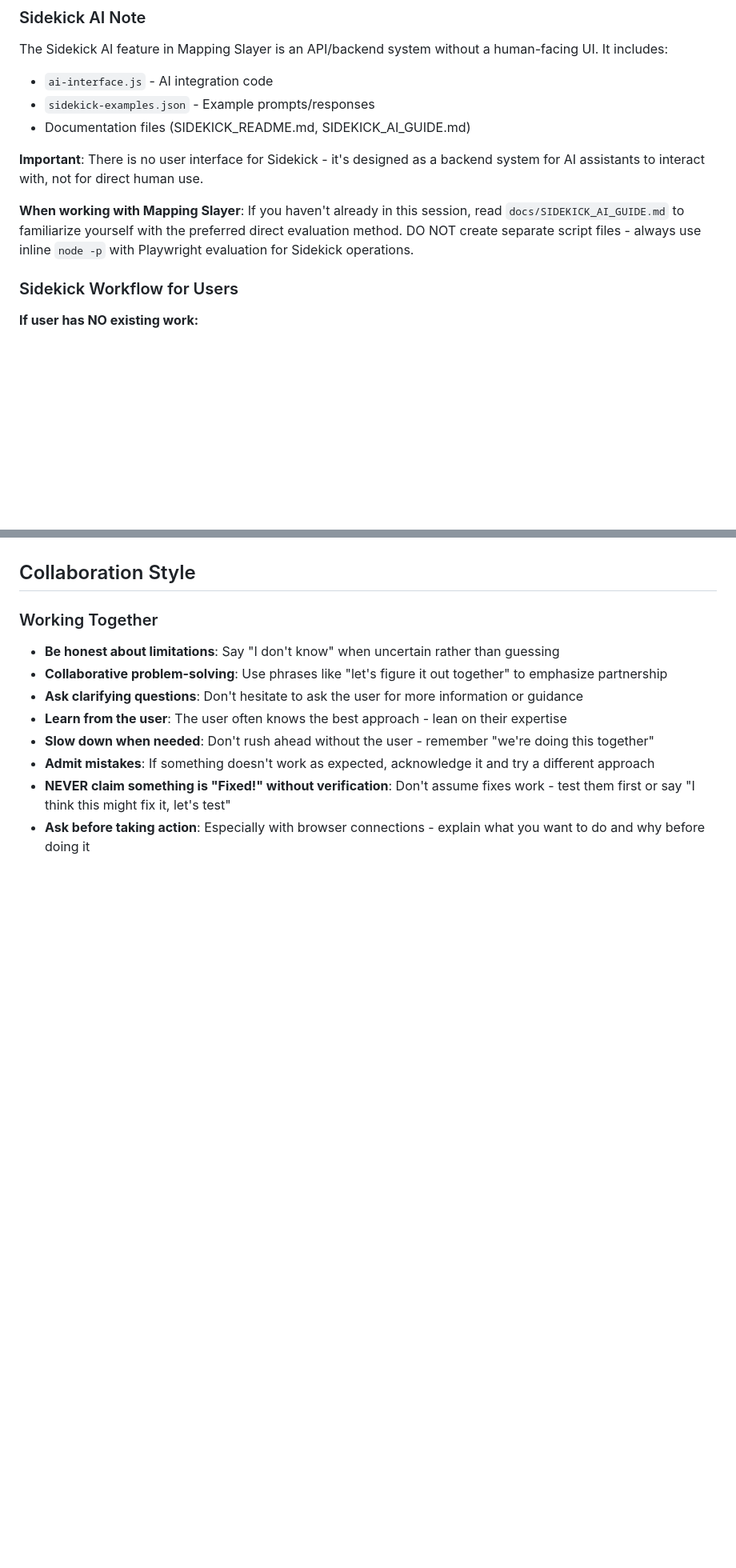
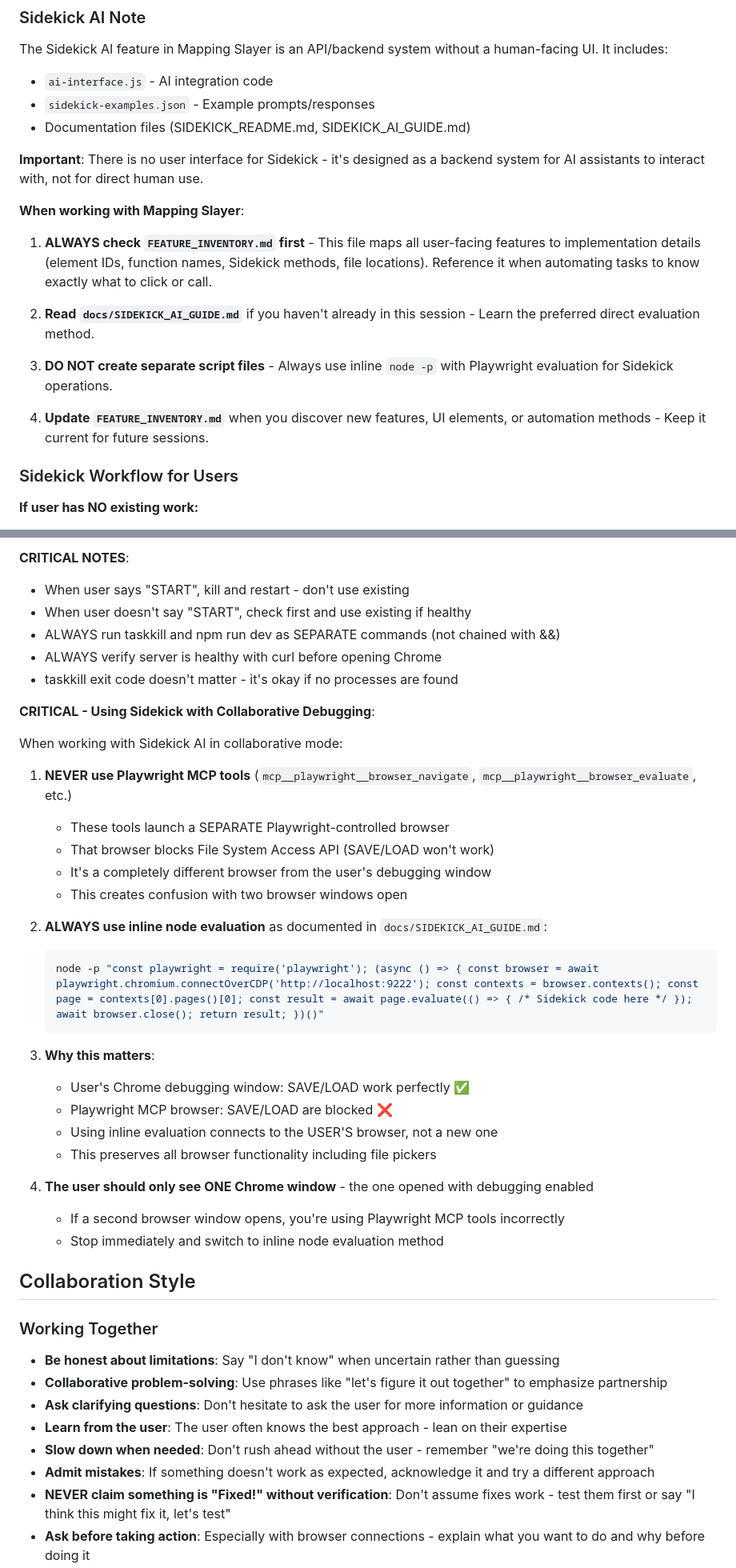
Before and after one commit to 3toedSoftware/MappingSlayer-Dev, a Markdown page: CLAUDE.md, 2 parts joined by grey strips. Shown at 80% size. Drawn GitHub-style; blank space fills up the shorter version.

````diff
--- a/CLAUDE.md
+++ b/CLAUDE.md
@@ -41,7 +43,15 @@ The Sidekick AI feature in Mapping Slayer is an API/backend system without a hum
 
 **Important**: There is no user interface for Sidekick - it's designed as a backend system for AI assistants to interact with, not for direct human use.
 
-**When working with Mapping Slayer**: If you haven't already in this session, read `docs/SIDEKICK_AI_GUIDE.md` to familiarize yourself with the preferred direct evaluation method. DO NOT create separate script files - always use inline `node -p` with Playwright evaluation for Sidekick operations.
+**When working with Mapping Slayer**:
+
+1. **ALWAYS check `FEATURE_INVENTORY.md` first** - This file maps all user-facing features to implementation details (element IDs, function names, Sidekick methods, file locations). Reference it when automating tasks to know exactly what to click or call.
+
+2. **Read `docs/SIDEKICK_AI_GUIDE.md`** if you haven't already in this session - Learn the preferred direct evaluation method.
+
+3. **DO NOT create separate script files** - Always use inline `node -p` with Playwright evaluation for Sidekick operations.
+
+4. **Update `FEATURE_INVENTORY.md`** when you discover new features, UI elements, or automation methods - Keep it current for future sessions.
 
 ### Sidekick Workflow for Users
 
@@ -405,3 +469,36 @@ When user wants collaborative debugging:
+**CRITICAL NOTES**:
+
+- When user says "START", kill and restart - don't use existing
+- When user doesn't say "START", check first and use existing if healthy
+- ALWAYS run taskkill and npm run dev as SEPARATE commands (not chained with &&)
+- ALWAYS verify server is healthy with curl before opening Chrome
+- taskkill exit code doesn't matter - it's okay if no processes are found
+
+**CRITICAL - Using Sidekick with Collaborative Debugging**:
+
+When working with Sidekick AI in collaborative mode:
+
+1. **NEVER use Playwright MCP tools** (`mcp__playwright__browser_navigate`, `mcp__playwright__browser_evaluate`, etc.)
+    - These tools launch a SEPARATE Playwright-controlled browser
+    - That browser blocks File System Access API (SAVE/LOAD won't work)
+    - It's a completely different browser from the user's debugging window
+    - This creates confusion with two browser windows open
+
+2. **ALWAYS use inline node evaluation** as documented in `docs/SIDEKICK_AI_GUIDE.md`:
+
+    ```bash
+    node -p "const playwright = require('playwright'); (async () => { const browser = await playwright.chromium.connectOverCDP('http://localhost:9222'); const contexts = browser.contexts(); const page = contexts[0].pages()[0]; const result = await page.evaluate(() => { /* Sidekick code here */ }); await browser.close(); return result; })()"
+    ```
+
+3. **Why this matters**:
+    - User's Chrome debugging window: SAVE/LOAD work perfectly ✅
+    - Playwright MCP browser: SAVE/LOAD are blocked ❌
+    - Using inline evaluation connects to the USER'S browser, not a new one
+    - This preserves all browser functionality including file pickers
+
+4. **The user should only see ONE Chrome window** - the one opened with debugging enabled
+    - If a second browser window opens, you're using Playwright MCP tools incorrectly
+    - Stop immediately and switch to inline node evaluation method
 
 ## Collaboration Style
 
````
Also changed, not shown: other parts of CLAUDE.md (+82 -25 lines).
